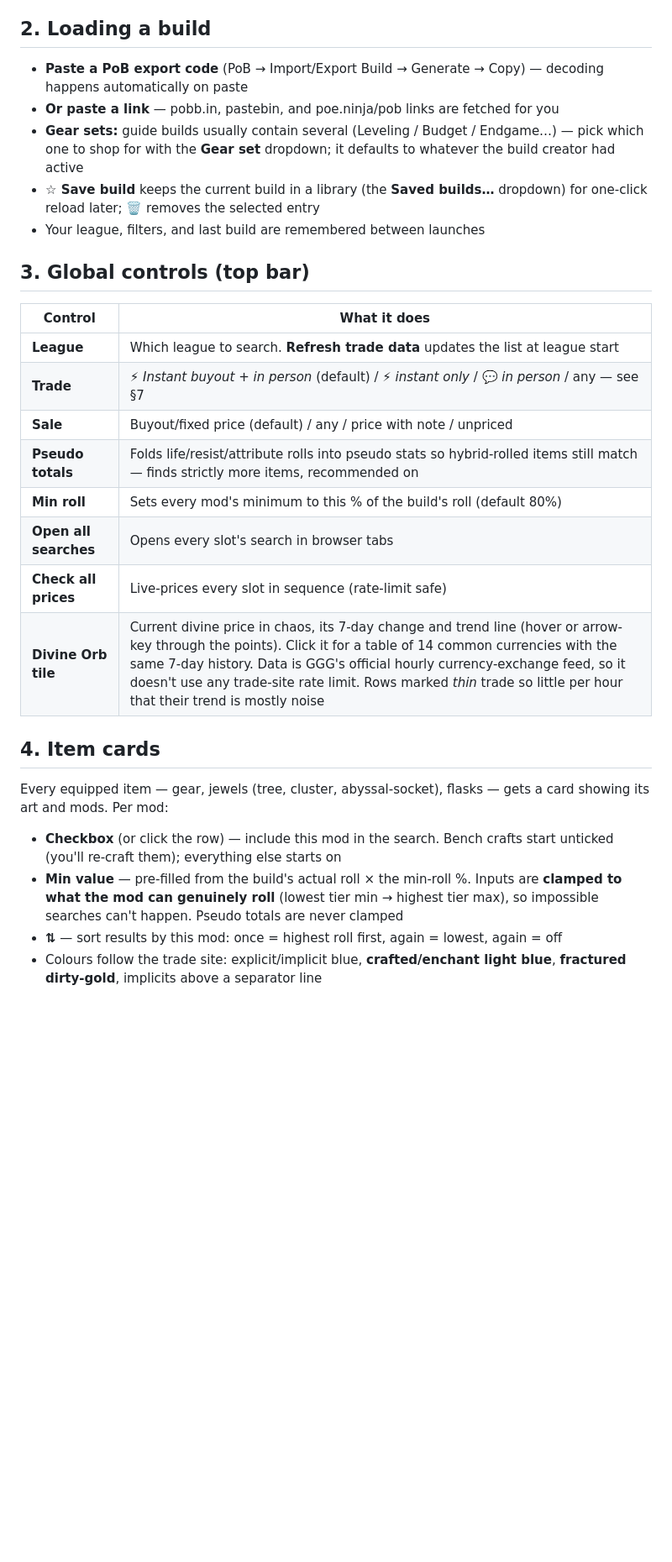
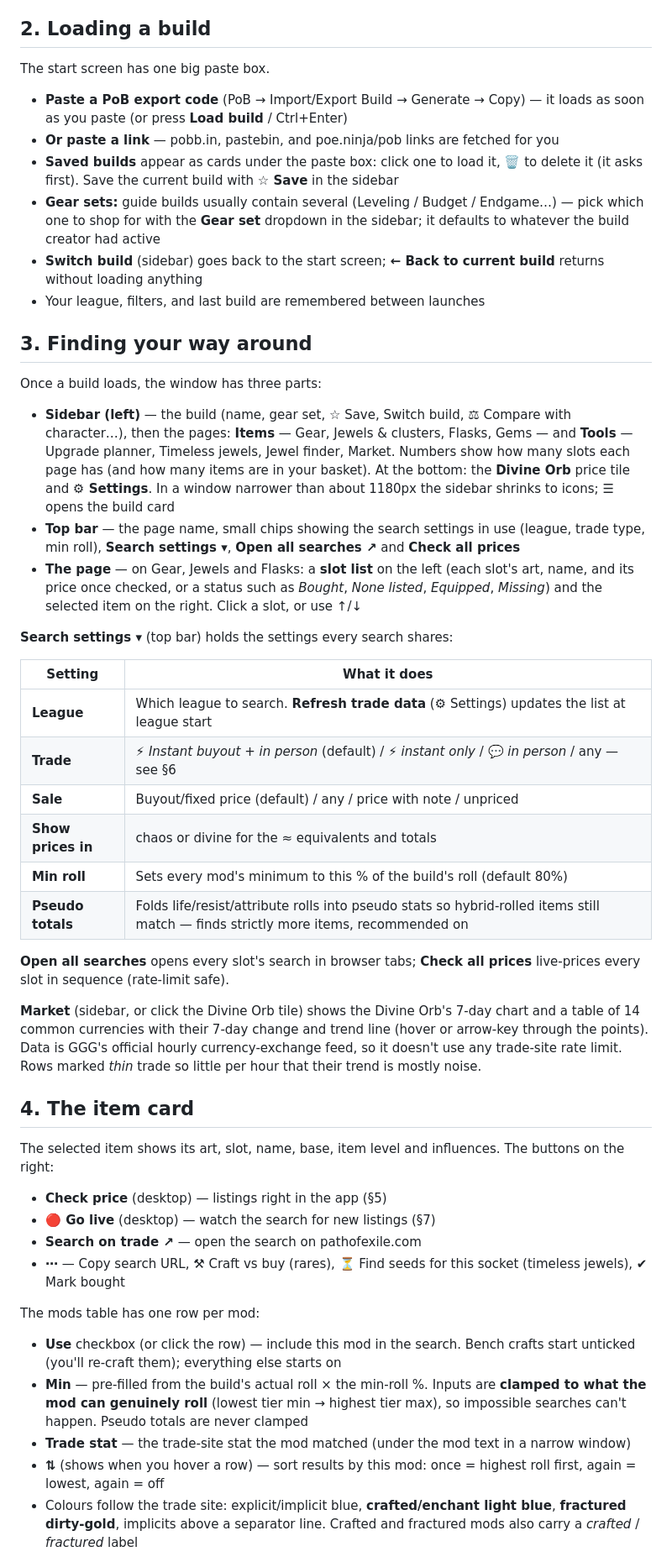
Before and after one commit to Jagomeiister/pob-trade-finder, a Markdown page: docs/USER-GUIDE.md, the part around one of its changes. Shown at 84% size. Rendered like a GitHub page; blank space fills up the shorter version.

```diff
--- a/docs/USER-GUIDE.md
+++ b/docs/USER-GUIDE.md
@@ -19,40 +19,80 @@ in-game whisper/hideout actions, all without touching the trade website's filter
 
 ## 2. Loading a build
 
-- **Paste a PoB export code** (PoB → Import/Export Build → Generate → Copy) — decoding
-  happens automatically on paste
+The start screen has one big paste box.
+
+- **Paste a PoB export code** (PoB → Import/Export Build → Generate → Copy) — it loads
+  as soon as you paste (or press **Load build** / Ctrl+Enter)
 - **Or paste a link** — pobb.in, pastebin, and poe.ninja/pob links are fetched for you
+- **Saved builds** appear as cards under the paste box: click one to load it, 🗑 to
+  delete it (it asks first). Save the current build with **☆ Save** in the sidebar
 - **Gear sets:** guide builds usually contain several (Leveling / Budget / Endgame…) —
-  pick which one to shop for with the **Gear set** dropdown; it defaults to whatever
-  the build creator had active
-- **☆ Save build** keeps the current build in a library (the **Saved builds…** dropdown)
-  for one-click reload later; 🗑 removes the selected entry
+  pick which one to shop for with the **Gear set** dropdown in the sidebar; it defaults to
+  whatever the build creator had active
+- **Switch build** (sidebar) goes back to the start screen; **← Back to current build**
+  returns without loading anything
 - Your league, filters, and last build are remembered between launches
 
-## 3. Global controls (top bar)
+## 3. Finding your way around
 
-| Control | What it does |
+Once a build loads, the window has three parts:
+
+- **Sidebar (left)** — the build (name, gear set, ☆ Save, Switch build, ⚖ Compare with
+  character…), then the pages: **Items** — Gear, Jewels & clusters, Flasks, Gems — and
+  **Tools** — Upgrade planner, Timeless jewels, Jewel finder, Market. Numbers show how
+  many slots each page has (and how many items are in your basket). At the bottom: the
+  **Divine Orb** price tile and **⚙ Settings**. In a window narrower than about 1180px the
+  sidebar shrinks to icons; **☰** opens the build card
+- **Top bar** — the page name, small chips showing the search settings in use (league,
+  trade type, min roll), **Search settings ▾**, **Open all searches ↗** and
+  **Check all prices**
+- **The page** — on Gear, Jewels and Flasks: a **slot list** on the left (each slot's art,
+  name, and its price once checked, or a status such as *Bought*, *None listed*,
+  *Equipped*, *Missing*) and the selected item on the right. Click a slot, or use ↑/↓
+
+**Search settings ▾** (top bar) holds the settings every search shares:
+
+| Setting | What it does |
 |---|---|
-| **League** | Which league to search. **Refresh trade data** updates the list at league start |
-| **Trade** | ⚡ *Instant buyout + in person* (default) / ⚡ *instant only* / 💬 *in person* / any — see §7 |
+| **League** | Which league to search. **Refresh trade data** (⚙ Settings) updates the list at league start |
+| **Trade** | ⚡ *Instant buyout + in person* (default) / ⚡ *instant only* / 💬 *in person* / any — see §6 |
 | **Sale** | Buyout/fixed price (default) / any / price with note / unpriced |
+| **Show prices in** | chaos or divine for the ≈ equivalents and totals |
+| **Min roll** | Sets every mod's minimum to this % of the build's roll (default 80%) |
 | **Pseudo totals** | Folds life/resist/attribute rolls into pseudo stats so hybrid-rolled items still match — finds strictly more items, recommended on |
-| **Min roll** | Sets every mod's minimum to this % of the build's roll (default 80%) |
-| **Open all searches** | Opens every slot's search in browser tabs |
-| **Check all prices** | Live-prices every slot in sequence (rate-limit safe) |
-| **Divine Orb tile** | Current divine price in chaos, its 7-day change and trend line (hover or arrow-key through the points). Click it for a table of 14 common currencies with the same 7-day history. Data is GGG's official hourly currency-exchange feed, so it doesn't use any trade-site rate limit. Rows marked *thin* trade so little per hour that their trend is mostly noise |
 
-## 4. Item cards
+**Open all searches** opens every slot's search in browser tabs; **Check all prices**
+live-prices every slot in sequence (rate-limit safe).
 
-Every equipped item — gear, jewels (tree, cluster, abyssal-socket), flasks — gets a card
-showing its art and mods. Per mod:
+**Market** (sidebar, or click the Divine Orb tile) shows the Divine Orb's 7-day chart and
+a table of 14 common currencies with their 7-day change and trend line (hover or
+arrow-key through the points). Data is GGG's official hourly currency-exchange feed, so
+it doesn't use any trade-site rate limit. Rows marked *thin* trade so little per hour
+that their trend is mostly noise.
 
-- **Checkbox** (or click the row) — include this mod in the search. Bench crafts start
+## 4. The item card
+
+The selected item shows its art, slot, name, base, item level and influences. The
+buttons on the right:
+
+- **Check price** (desktop) — listings right in the app (§5)
+- **🔴 Go live** (desktop) — watch the search for new listings (§7)
+- **Search on trade ↗** — open the search on pathofexile.com
+- **⋯** — Copy search URL, ⚒ Craft vs buy (rares), ⏳ Find seeds for this socket (timeless
+  jewels), ✔ Mark bought
+
+The mods table has one row per mod:
+
+- **Use** checkbox (or click the row) — include this mod in the search. Bench crafts start
   unticked (you'll re-craft them); everything else starts on
-- **Min value** — pre-filled from the build's actual roll × the min-roll %. Inputs are
+- **Min** — pre-filled from the build's actual roll × the min-roll %. Inputs are
   **clamped to what the mod can genuinely roll** (lowest tier min → highest tier max),
   so impossible searches can't happen. Pseudo totals are never clamped
-- **⇅** — sort results by this mod: once = highest roll first, again = lowest, again = off
+- **Trade stat** — the trade-site stat the mod matched (under the mod text in a narrow
+  window)
+- **⇅** (shows when you hover a row) — sort results by this mod: once = highest roll
+  first, again = lowest, again = off
 - Colours follow the trade site: explicit/implicit blue, **crafted/enchant light blue**,
-  **fractured dirty-gold**, implicits above a separator line
+  **fractured dirty-gold**, implicits above a separator line. Crafted and fractured mods
+  also carry a *crafted* / *fractured* label
 
```
Also changed, not shown: other parts of docs/USER-GUIDE.md (+79 -43 lines), README.md (+12 -3 lines), docs/UI-PLAN.md (+19 -0 lines), docs/release-notes-v2.0.0.md (added, +41 -0 lines), docs/screenshots/hero.png, 1 other file.
